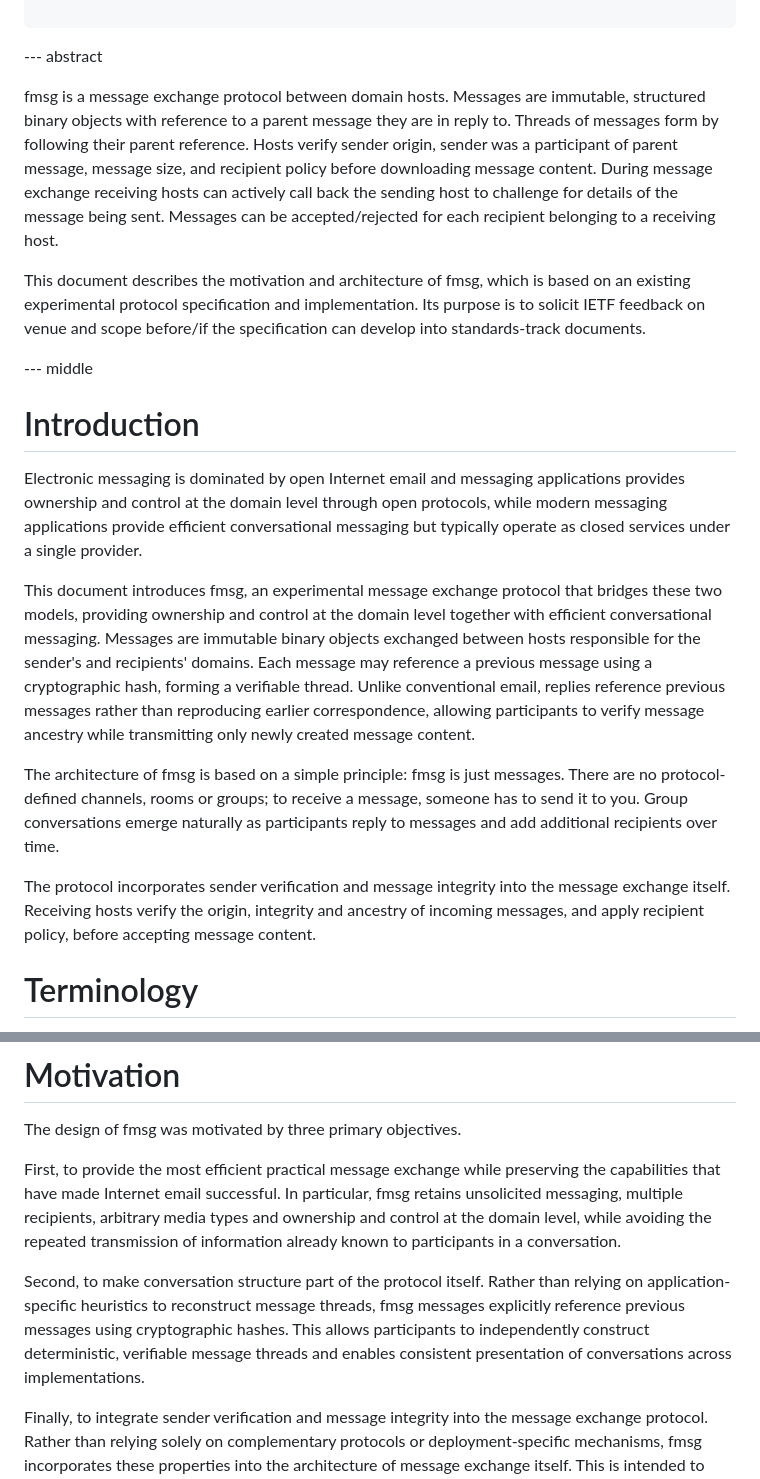
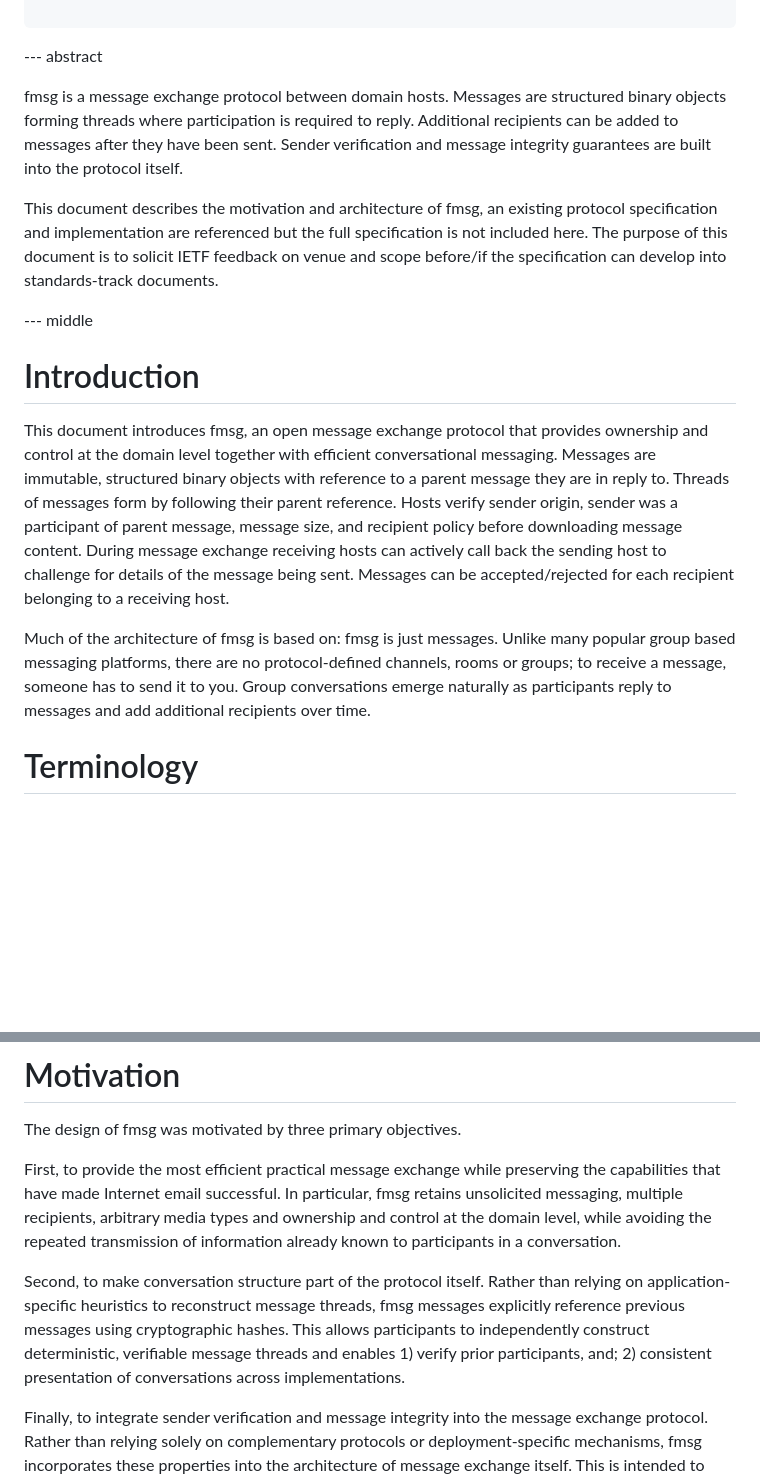
Before and after one commit to markmnl/fmsg-internet-draft, a Markdown page: draft-mennell-art-fmsg-structured-messaging.md, 2 parts joined by grey strips. Drawn GitHub-style; blank space fills up the shorter version.

Commit message:
abstract + intro more terse

```diff
--- a/draft-mennell-art-fmsg-structured-messaging.md
+++ b/draft-mennell-art-fmsg-structured-messaging.md
@@ -45,22 +45,19 @@ informative:
 
 --- abstract
 
-fmsg is a message exchange protocol between domain hosts. Messages are immutable, structured binary objects with reference to a parent message they are in reply to. Threads of messages form by following their parent reference. Hosts verify sender origin, sender was a participant of parent message, message size, and recipient policy before downloading message content. During message exchange receiving hosts can actively call back the sending host to challenge for details of the message being sent. Messages can be accepted/rejected for each recipient belonging to a receiving host.
+fmsg is a message exchange protocol between domain hosts. Messages are structured binary objects forming threads where participation is required to reply. Additional recipients can be added to messages after they have been sent. Sender verification and message integrity guarantees are built into the protocol itself.
 
-This document describes the motivation and architecture of fmsg, which is based on an existing experimental protocol specification and implementation. Its purpose is to solicit IETF feedback on venue and scope before/if the specification can develop into standards-track documents.
+This document describes the motivation and architecture of fmsg, an existing protocol specification and implementation are referenced but the full specification is not included here. The purpose of this document is to solicit IETF feedback on venue and scope before/if the specification can develop into standards-track documents.
 
 
 --- middle
 
 # Introduction
 
-Electronic messaging is dominated by open Internet email and messaging applications provides ownership and control at the domain level through open protocols, while modern messaging applications provide efficient conversational messaging but typically operate as closed services under a single provider.
+This document introduces fmsg, an open message exchange protocol that provides ownership and control at the domain level together with efficient conversational messaging. Messages are immutable, structured binary objects with reference to a parent message they are in reply to. Threads of messages form by following their parent reference. Hosts verify sender origin, sender was a participant of parent message, message size, and recipient policy before downloading message content. During message exchange receiving hosts can actively call back the sending host to challenge for details of the message being sent. Messages can be accepted/rejected for each recipient belonging to a receiving host.
 
-This document introduces fmsg, an experimental message exchange protocol that bridges these two models, providing ownership and control at the domain level together with efficient conversational messaging. Messages are immutable binary objects exchanged between hosts responsible for the sender's and recipients' domains. Each message may reference a previous message using a cryptographic hash, forming a verifiable thread. Unlike conventional email, replies reference previous messages rather than reproducing earlier correspondence, allowing participants to verify message ancestry while transmitting only newly created message content.
+Much of the architecture of fmsg is based on: fmsg is just messages. Unlike many popular group based messaging platforms, there are no protocol-defined channels, rooms or groups; to receive a message, someone has to send it to you. Group conversations emerge naturally as participants reply to messages and add additional recipients over time.
 
-The architecture of fmsg is based on a simple principle: fmsg is just messages. There are no protocol-defined channels, rooms or groups; to receive a message, someone has to send it to you. Group conversations emerge naturally as participants reply to messages and add additional recipients over time.
-
-The protocol incorporates sender verification and message integrity into the message exchange itself. Receiving hosts verify the origin, integrity and ancestry of incoming messages, and apply recipient policy, before accepting message content.
 
 # Terminology
 
@@ -92,7 +89,7 @@ The design of fmsg was motivated by three primary objectives.
 
 First, to provide the most efficient practical message exchange while preserving the capabilities that have made Internet email successful. In particular, fmsg retains unsolicited messaging, multiple recipients, arbitrary media types and ownership and control at the domain level, while avoiding the repeated transmission of information already known to participants in a conversation.
 
-Second, to make conversation structure part of the protocol itself. Rather than relying on application-specific heuristics to reconstruct message threads, fmsg messages explicitly reference previous messages using cryptographic hashes. This allows participants to independently construct deterministic, verifiable message threads and enables consistent presentation of conversations across implementations.
+Second, to make conversation structure part of the protocol itself. Rather than relying on application-specific heuristics to reconstruct message threads, fmsg messages explicitly reference previous messages using cryptographic hashes. This allows participants to independently construct deterministic, verifiable message threads and enables 1) verify prior participants, and; 2) consistent presentation of conversations across implementations.
 
 Finally, to integrate sender verification and message integrity into the message exchange protocol. Rather than relying solely on complementary protocols or deployment-specific mechanisms, fmsg incorporates these properties into the architecture of message exchange itself. This is intended to simplify host deployment and operation, supporting a more decentralised set of messaging providers.
 
```
